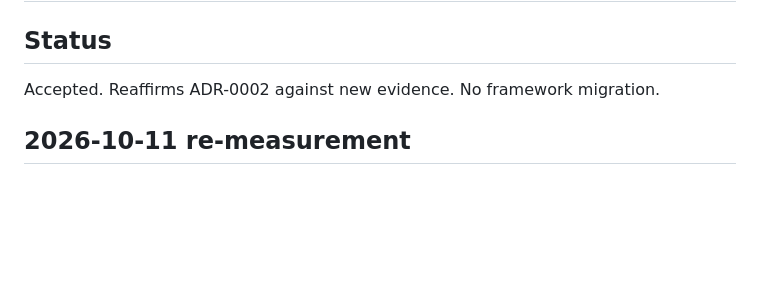
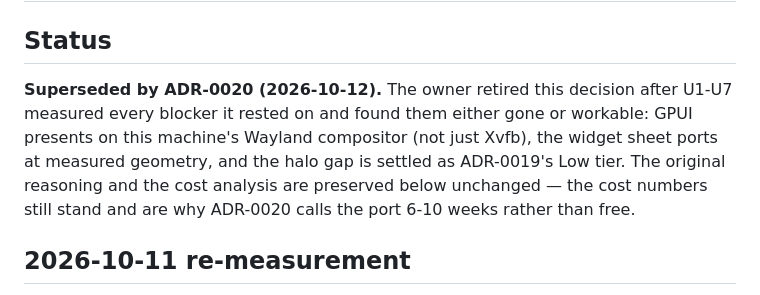
Before and after one commit to edwardmanhattan/tfg, a Markdown page: docs/adr/0018-egui-stays-gpui-no-x11-blur.md, the part around the change. GitHub-like rendering; blank space fills up the shorter version.

```diff
--- a/docs/adr/0018-egui-stays-gpui-no-x11-blur.md
+++ b/docs/adr/0018-egui-stays-gpui-no-x11-blur.md
@@ -2,7 +2,13 @@
 
 ## Status
 
-Accepted. Reaffirms ADR-0002 against new evidence. No framework migration.
+**Superseded by ADR-0020 (2026-10-12).** The owner retired this decision
+after U1-U7 measured every blocker it rested on and found them either gone
+or workable: GPUI presents on this machine's Wayland compositor (not just
+Xvfb), the widget sheet ports at measured geometry, and the halo gap is
+settled as ADR-0019's Low tier. The original reasoning and the cost analysis
+are preserved below unchanged — the cost numbers still stand and are why
+ADR-0020 calls the port 6-10 weeks rather than free.
 
 ## 2026-10-11 re-measurement
 
```
Also changed, not shown: docs/adr/0020-cutover-to-gpui.md (added, +73 -0 lines), docs/gpui-migration-handoff.md (+51 -0 lines).
